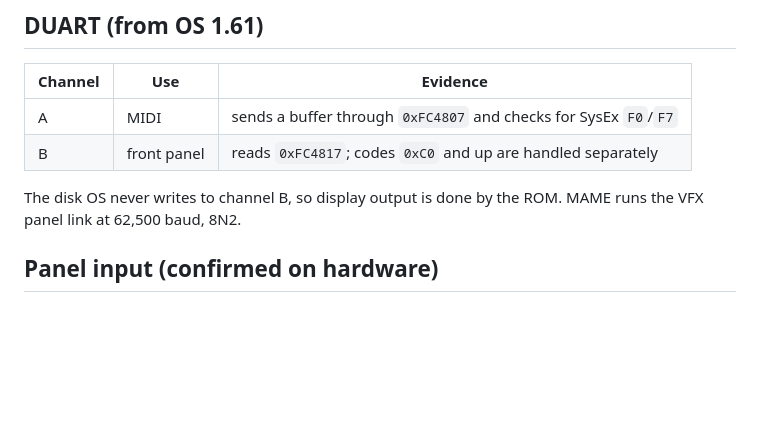
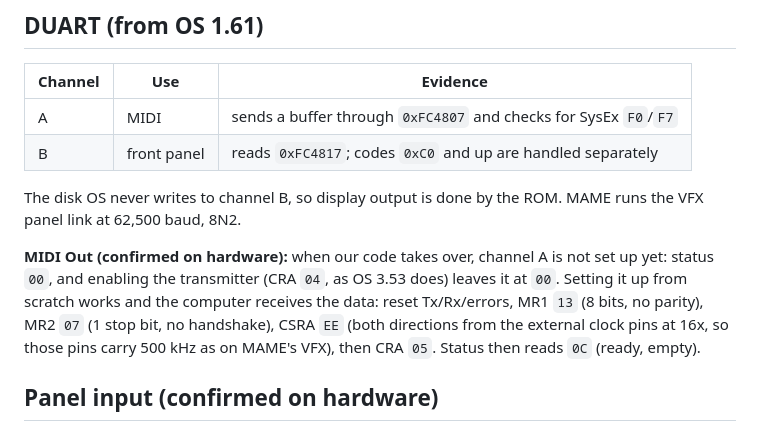
Before and after one commit to soursnake71/The-System, a Markdown page: asr10/docs/hardware.md, the part around the change. Rendered like a GitHub page; blank space fills up the shorter version.

```diff
--- a/asr10/docs/hardware.md
+++ b/asr10/docs/hardware.md
@@ -51,6 +51,14 @@ table, traps and jump tables.
 
 The disk OS never writes to channel B, so display output is done by the
 ROM. MAME runs the VFX panel link at 62,500 baud, 8N2.
+
+**MIDI Out (confirmed on hardware):** when our code takes over, channel A
+is not set up yet: status `00`, and enabling the transmitter (CRA `04`,
+as OS 3.53 does) leaves it at `00`. Setting it up from scratch works and
+the computer receives the data: reset Tx/Rx/errors, MR1 `13` (8 bits, no
+parity), MR2 `07` (1 stop bit, no handshake), CSRA `EE` (both directions
+from the external clock pins at 16x, so those pins carry 500 kHz as on
+MAME's VFX), then CRA `05`. Status then reads `0C` (ready, empty).
 
 ## Panel input (confirmed on hardware)
 
```
Also changed, not shown: asr10/README.md (+3 -2 lines).
